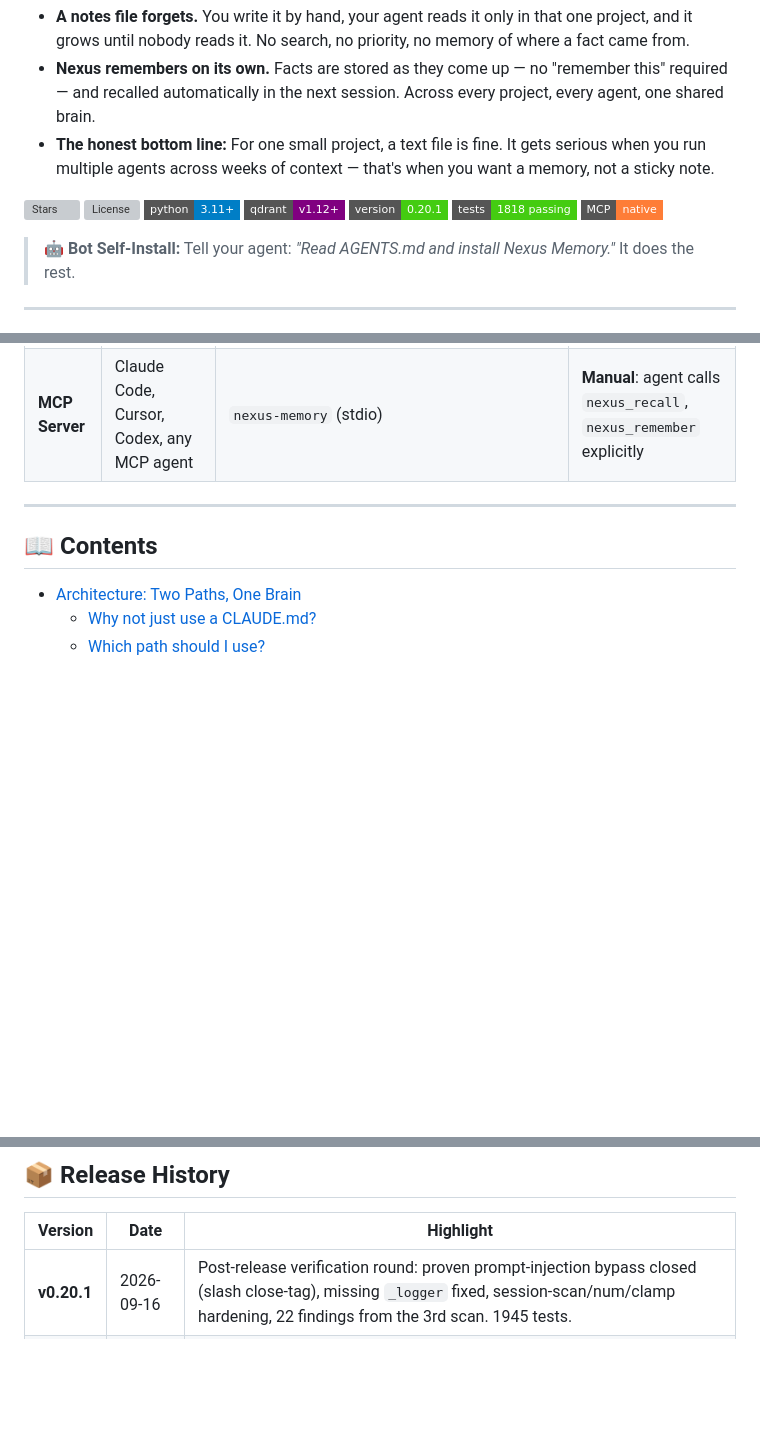
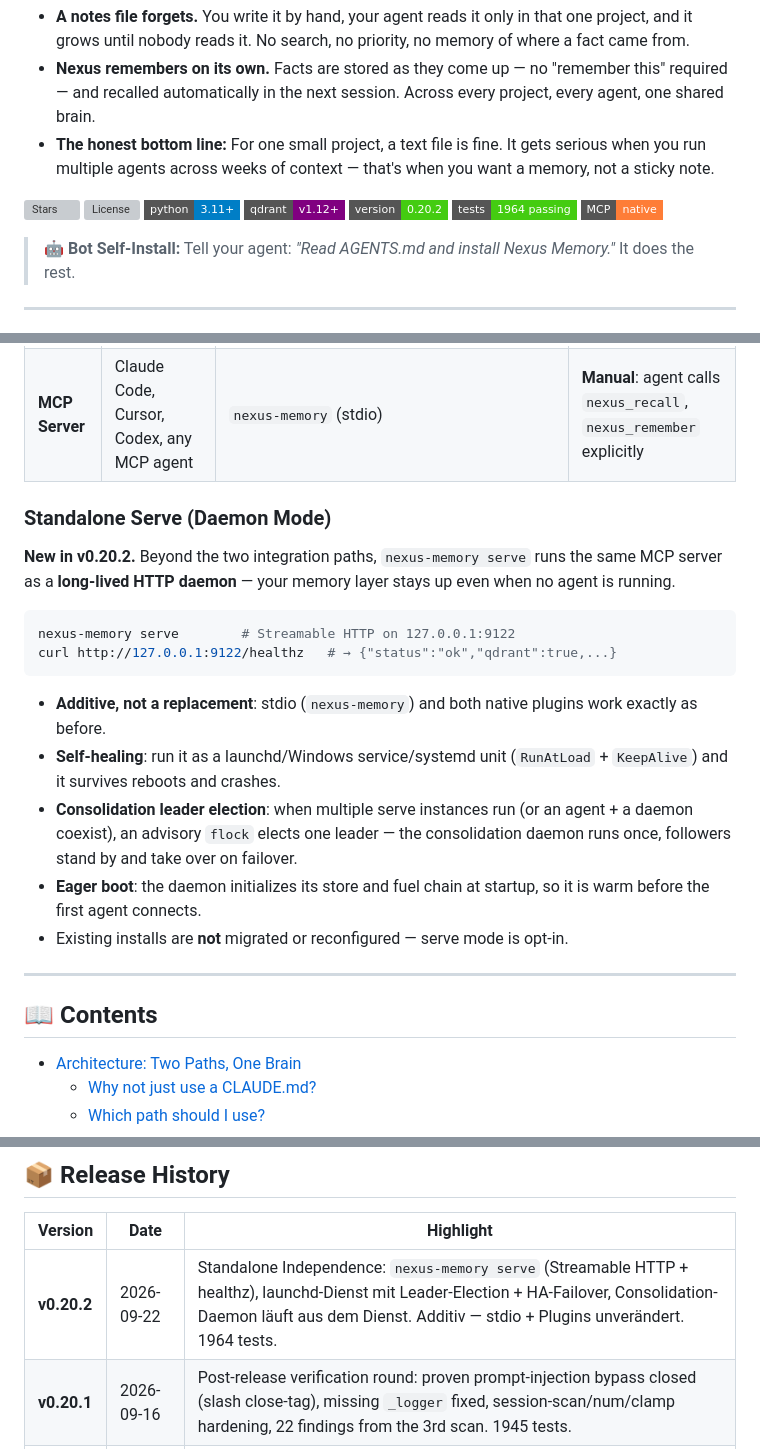
Before and after one commit to Neboy72/nexus-memory, a Markdown page: README.md, 3 parts joined by grey strips. GitHub-like rendering; badges without logos; blank space fills up the shorter version; grey boxes are pictures that could not be loaded.

Commit message:
docs: README/AGENTS audit for v0.20.2 — Standalone Serve documented (badge 0.20.2, tests badge 1964, version table row, serve section in both files)

````diff
--- a/README.md
+++ b/README.md
@@ -22,8 +22,8 @@ Every agent community runs into the same wall: the notes file. It works — unti
 [![License](https://img.shields.io/github/license/Neboy72/nexus-memory?style=flat-square)](LICENSE)
 [![Python 3.11+](https://img.shields.io/badge/python-3.11+-blue?style=flat-square&logo=python)](https://www.python.org/)
 [![Qdrant](https://img.shields.io/badge/qdrant-v1.12+-purple?style=flat-square)](https://qdrant.tech/)
-[![Version](https://img.shields.io/badge/version-0.20.1-brightgreen?style=flat-square)](https://github.com/Neboy72/nexus-memory/releases)
-[![Tests](https://img.shields.io/badge/tests-1818%20passing-brightgreen?style=flat-square)](tests/)
+[![Version](https://img.shields.io/badge/version-0.20.2-brightgreen?style=flat-square)](https://github.com/Neboy72/nexus-memory/releases)
+[![Tests](https://img.shields.io/badge/tests-1964%20passing-brightgreen?style=flat-square)](tests/)
 [![MCP](https://img.shields.io/badge/MCP-native-orange?style=flat-square)](https://modelcontextprotocol.io)
 
 > **🤖 Bot Self-Install:** Tell your agent: *"Read AGENTS.md and install Nexus Memory."* It does the rest.
@@ -45,6 +45,21 @@ Nexus Memory offers two integration paths: **Native Plugin** (auto-memory) and *
 |------|----------|-------|-------------|
 | **Native Plugin** | Hermes Agent, OpenClaw, Claude Code | `./scripts/install_hermes_plugin.sh`, `./scripts/install_openclaw_plugin.sh`, or `./scripts/install_claude_plugin.sh` | **Automatic**: Auto-Recall + Auto-Capture + Guardrails, no manual tool calls |
 | **MCP Server** | Claude Code, Cursor, Codex, any MCP agent | `nexus-memory` (stdio) | **Manual**: agent calls `nexus_recall`, `nexus_remember` explicitly |
+
+### Standalone Serve (Daemon Mode)
+
+**New in v0.20.2.** Beyond the two integration paths, `nexus-memory serve` runs the same MCP server as a **long-lived HTTP daemon** — your memory layer stays up even when no agent is running.
+
+```bash
+nexus-memory serve        # Streamable HTTP on 127.0.0.1:9122
+curl http://127.0.0.1:9122/healthz   # → {"status":"ok","qdrant":true,...}
+```
+
+- **Additive, not a replacement**: stdio (`nexus-memory`) and both native plugins work exactly as before.
+- **Self-healing**: run it as a launchd/Windows service/systemd unit (`RunAtLoad` + `KeepAlive`) and it survives reboots and crashes.
+- **Consolidation leader election**: when multiple serve instances run (or an agent + a daemon coexist), an advisory `flock` elects one leader — the consolidation daemon runs once, followers stand by and take over on failover.
+- **Eager boot**: the daemon initializes its store and fuel chain at startup, so it is warm before the first agent connects.
+- Existing installs are **not** migrated or reconfigured — serve mode is opt-in.
 
 ---
 
@@ -726,6 +741,7 @@ One server. Multiple backends. Same API.
 
 | Version | Date | Highlight |
 |---------|------|-----------|
+| **v0.20.2** | 2026-09-22 | Standalone Independence: `nexus-memory serve` (Streamable HTTP + healthz), launchd-Dienst mit Leader-Election + HA-Failover, Consolidation-Daemon läuft aus dem Dienst. Additiv — stdio + Plugins unverändert. 1964 tests. |
 | **v0.20.1** | 2026-09-16 | Post-release verification round: proven prompt-injection bypass closed (slash close-tag), missing `_logger` fixed, session-scan/num/clamp hardening, 22 findings from the 3rd scan. 1945 tests. |
 | **v0.20.0** | 2026-09-16 | OCR review campaign complete: all 513 findings closed (15 critical/high dashboard XSS+injection, 258 medium incl. graph-store races + webhook SSRF, 240 low). 26 waves, each with a proof-carrying test file. 1818 tests. |
 | **v0.19.1** | 2026-09-13 | Memory Quality Gates: junk filtered at ingestion (stated/horizon/single-mention rules), salience follows confidence, poisoned entries flagged + demoted |
````
Also changed, not shown: AGENTS.md (+9 -0 lines).
